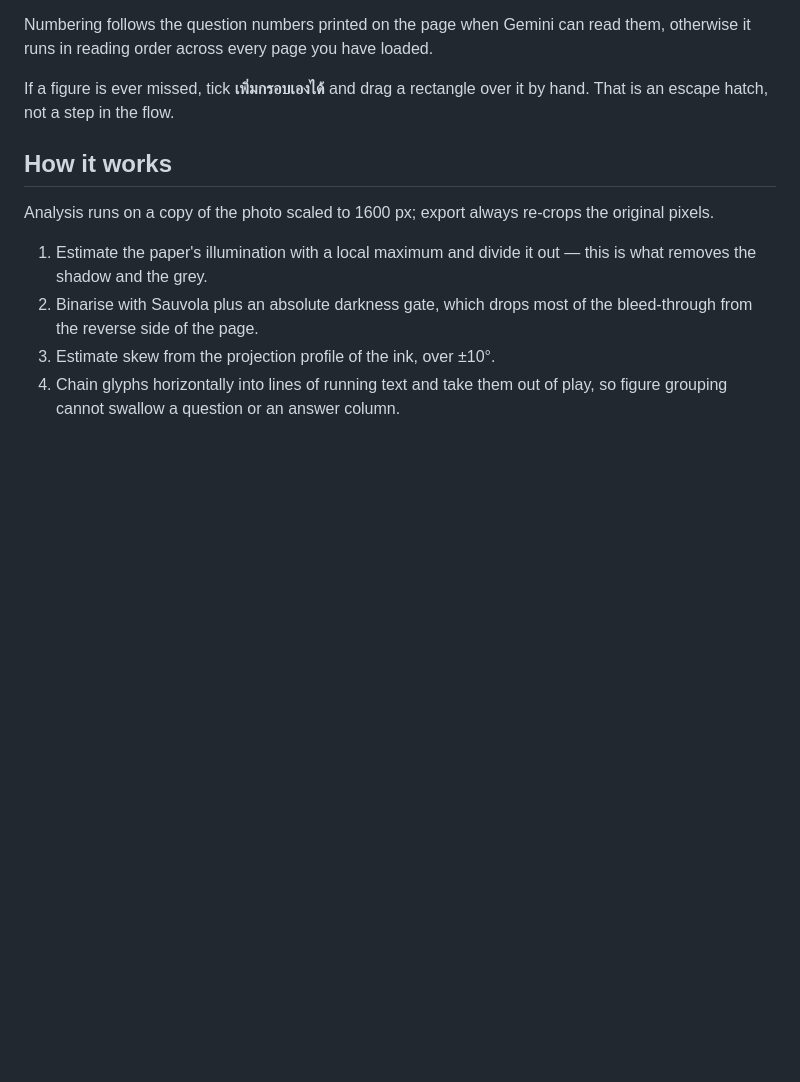
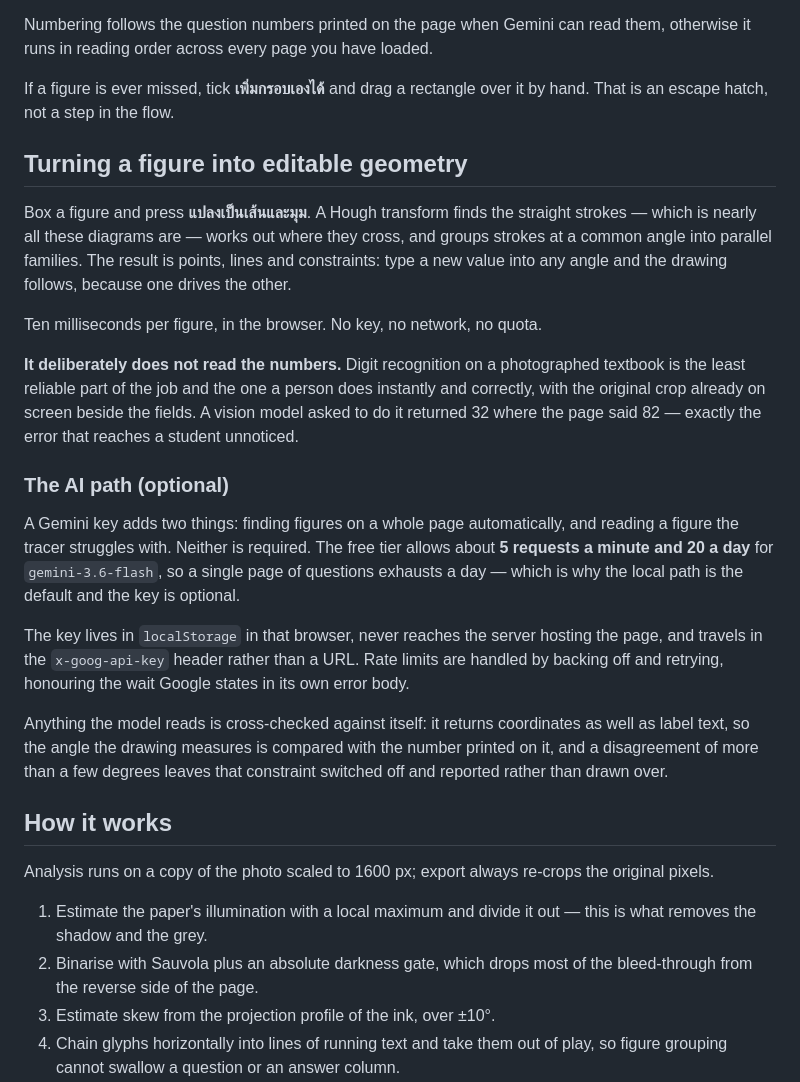
Before and after one commit to PhumPatananiti/angles-maker, a Markdown page: README.md, the part around the change. GitHub-like rendering; blank space fills up the shorter version.

Commit message:
Document the local tracer and the free tier's real limits
Co-Authored-By: Claude Opus 5 <noreply@anthropic.com>

```diff
--- a/README.md
+++ b/README.md
@@ -48,6 +48,36 @@ runs in reading order across every page you have loaded.
 
 If a figure is ever missed, tick **เพิ่มกรอบเองได้** and drag a rectangle over it by hand. That is
 an escape hatch, not a step in the flow.
+
+## Turning a figure into editable geometry
+
+Box a figure and press **แปลงเป็นเส้นและมุม**. A Hough transform finds the straight strokes — which
+is nearly all these diagrams are — works out where they cross, and groups strokes at a common angle
+into parallel families. The result is points, lines and constraints: type a new value into any angle
+and the drawing follows, because one drives the other.
+
+Ten milliseconds per figure, in the browser. No key, no network, no quota.
+
+**It deliberately does not read the numbers.** Digit recognition on a photographed textbook is the
+least reliable part of the job and the one a person does instantly and correctly, with the original
+crop already on screen beside the fields. A vision model asked to do it returned 32 where the page
+said 82 — exactly the error that reaches a student unnoticed.
+
+### The AI path (optional)
+
+A Gemini key adds two things: finding figures on a whole page automatically, and reading a figure
+the tracer struggles with. Neither is required. The free tier allows about **5 requests a minute and
+20 a day** for `gemini-3.6-flash`, so a single page of questions exhausts a day — which is why the
+local path is the default and the key is optional.
+
+The key lives in `localStorage` in that browser, never reaches the server hosting the page, and
+travels in the `x-goog-api-key` header rather than a URL. Rate limits are handled by backing off and
+retrying, honouring the wait Google states in its own error body.
+
+Anything the model reads is cross-checked against itself: it returns coordinates as well as label
+text, so the angle the drawing measures is compared with the number printed on it, and a
+disagreement of more than a few degrees leaves that constraint switched off and reported rather than
+drawn over.
 
 ## How it works
 
```
